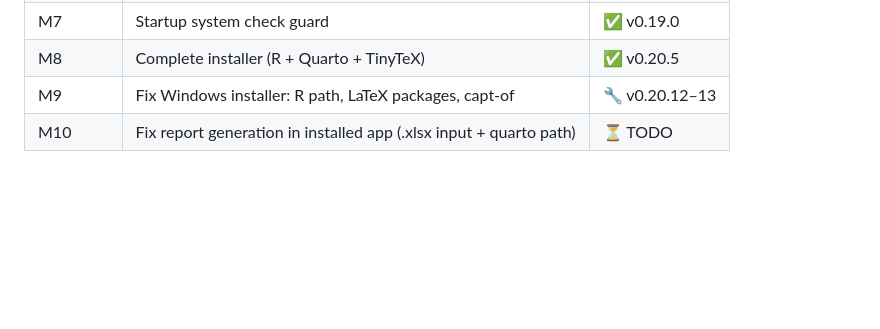
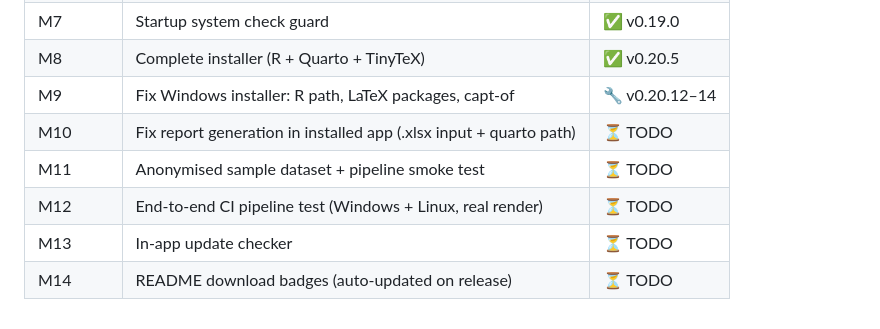
Before and after one commit to Windesheim-A-I-Support/ResilenceScanReportBuilder, a Markdown page: README.md, the part around the change. Rendered like a GitHub page; blank space fills up the shorter version.

```diff
--- a/README.md
+++ b/README.md
@@ -294,5 +294,9 @@ See [`CLAUDE.md`](CLAUDE.md) for the full milestone plan with gate conditions.
 | M6 | Email sending | ✅ v0.18.0 |
 | M7 | Startup system check guard | ✅ v0.19.0 |
 | M8 | Complete installer (R + Quarto + TinyTeX) | ✅ v0.20.5 |
-| M9 | Fix Windows installer: R path, LaTeX packages, capt-of | 🔧 v0.20.12–13 |
+| M9 | Fix Windows installer: R path, LaTeX packages, capt-of | 🔧 v0.20.12–14 |
 | M10 | Fix report generation in installed app (.xlsx input + quarto path) | ⏳ TODO |
+| M11 | Anonymised sample dataset + pipeline smoke test | ⏳ TODO |
+| M12 | End-to-end CI pipeline test (Windows + Linux, real render) | ⏳ TODO |
+| M13 | In-app update checker | ⏳ TODO |
+| M14 | README download badges (auto-updated on release) | ⏳ TODO |
```
Also changed, not shown: CLAUDE.md (+65 -0 lines).
